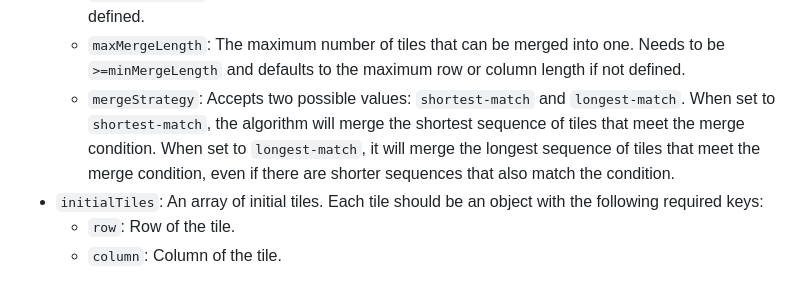
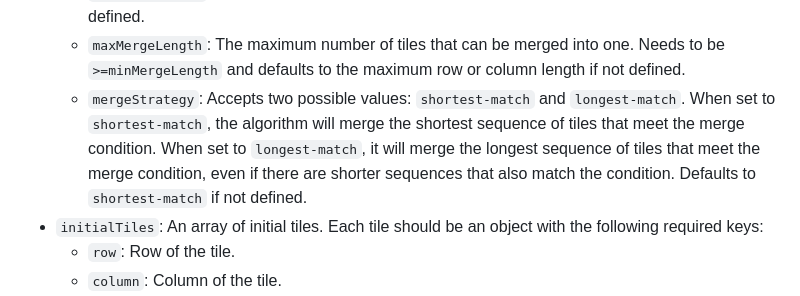
Before and after one commit to tasxatzial/2048-game, a Markdown page: README.md, the part around the change. GitHub-like rendering.

```diff
--- a/README.md
+++ b/README.md
@@ -34,7 +34,7 @@ We can define a custom game by creating an object with the following possible ke
   * `gridBooleanFnName`: The function name in [GridBoolean.js](src/js/gameModel/GridBoolean.js). Specifies a two-dimensional rectangular boolean array that represents the rows of the board. A value of 1 indicates that the corresponding cell is enabled and can accept tiles, while a value of 0 indicates a disabled cell where tiles cannot occupy or slide through. Disabled cells will display as squares with black background and a white border.
   * `minMergeLength`: The minimum number of tiles that can be merged into one. Defaults to 2 if not defined.
   * `maxMergeLength`: The maximum number of tiles that can be merged into one. Needs to be `>=minMergeLength` and defaults to the maximum row or column length if not defined.
-  * `mergeStrategy`: Accepts two possible values: `shortest-match` and `longest-match`. When set to `shortest-match`, the algorithm will merge the shortest sequence of tiles that meet the merge condition. When set to `longest-match`, it will merge the longest sequence of tiles that meet the merge condition, even if there are shorter sequences that also match the condition.
+  * `mergeStrategy`: Accepts two possible values: `shortest-match` and `longest-match`. When set to `shortest-match`, the algorithm will merge the shortest sequence of tiles that meet the merge condition. When set to `longest-match`, it will merge the longest sequence of tiles that meet the merge condition, even if there are shorter sequences that also match the condition. Defaults to `shortest-match` if not defined.
 * `initialTiles`: An array of initial tiles. Each tile should be an object with the following required keys:
   * `row`: Row of the tile.
   * `column`: Column of the tile.
```
